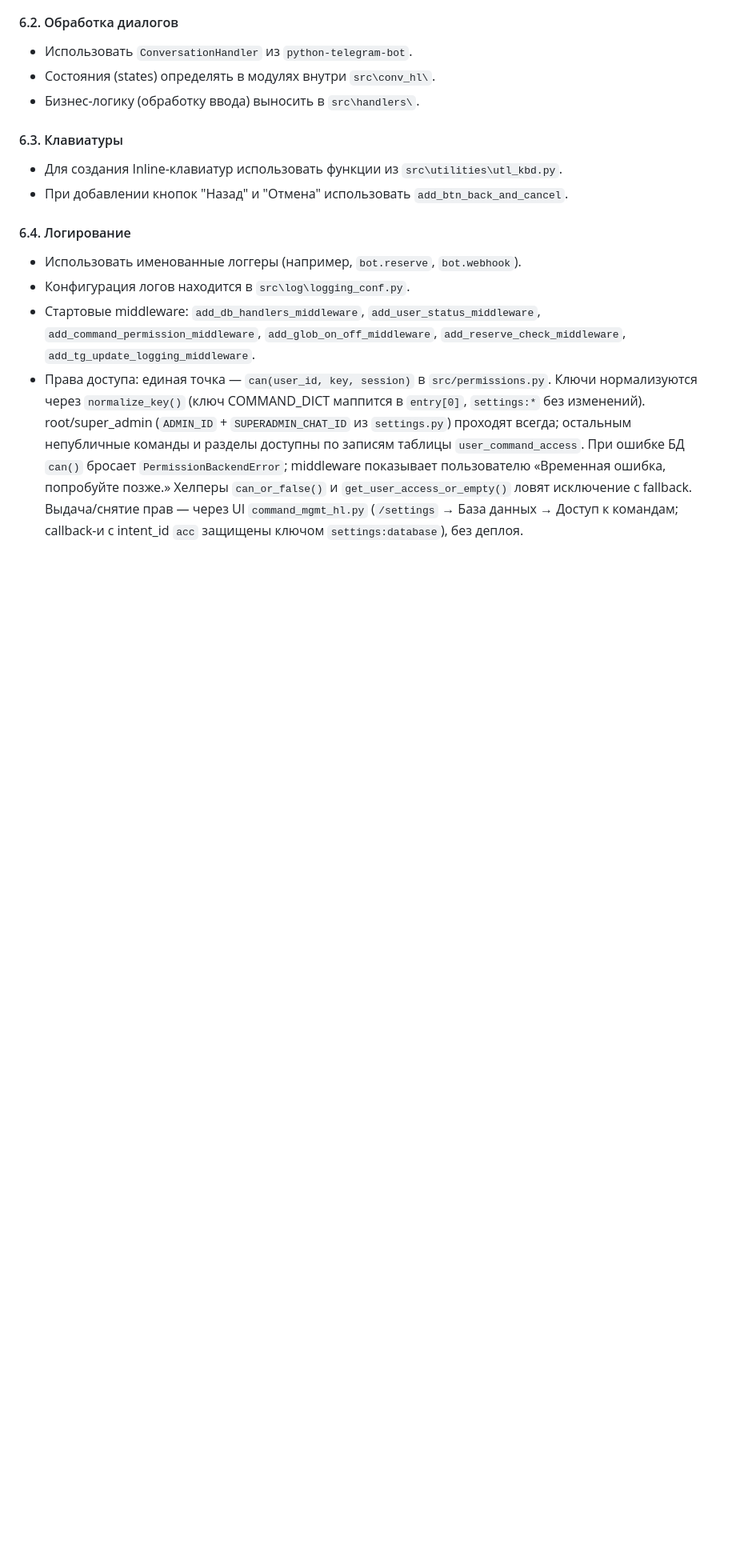
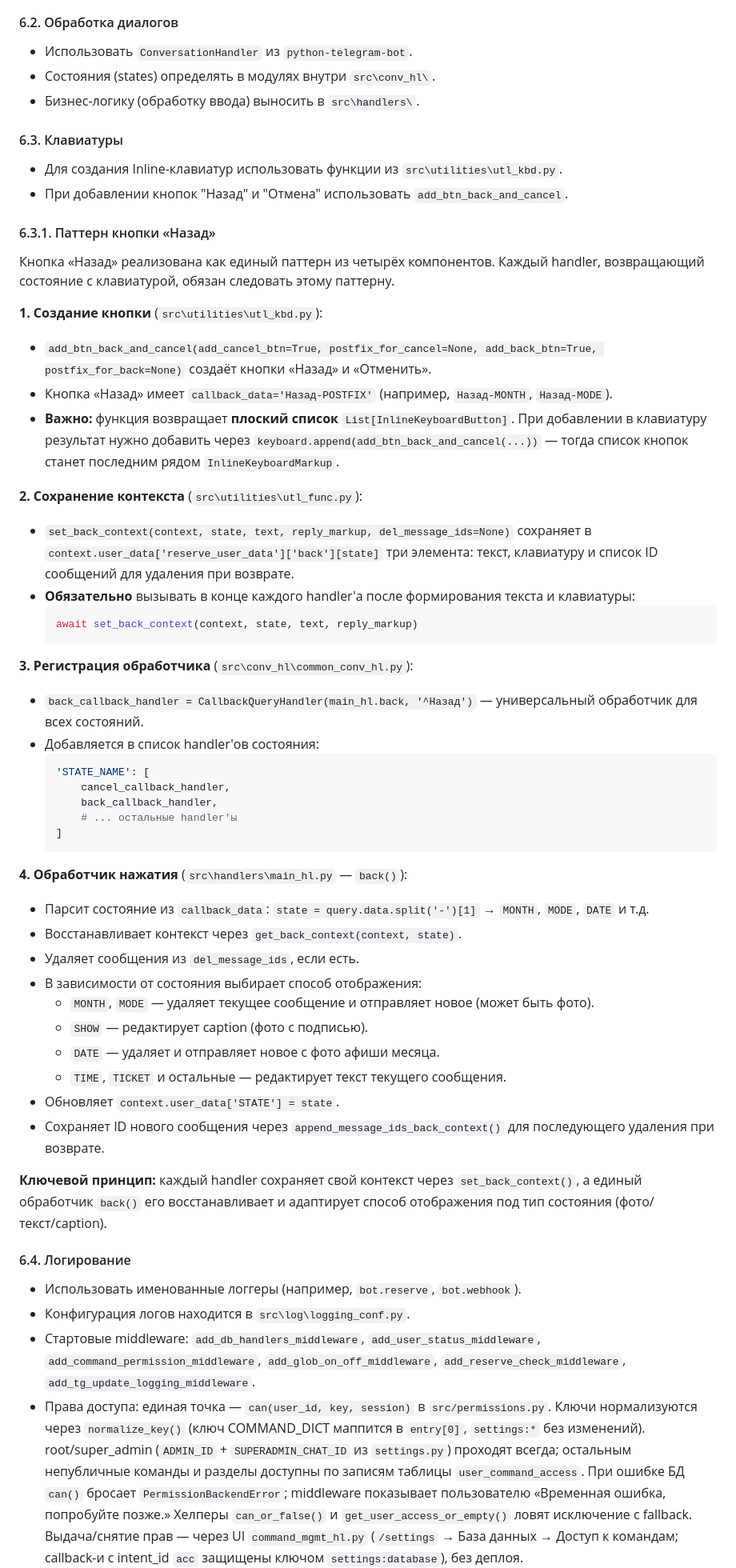
Before and after one commit to MikiEremiki/baby_domik_bot, a Markdown page: docs/ARCHITECTURE.md, the part around the change. Shown at 80% size. Drawn GitHub-style; blank space fills up the shorter version.

Commit message:
docs: добавить описание паттерна кнопки «Назад» в ARCHITECTURE.md
Добавлен раздел 6.3.1 с описанием четырёх компонентов паттерна:
создание кнопки, сохранение контекста, регистрация обработчика и
логика обработчика нажатия

````diff
--- a/docs/ARCHITECTURE.md
+++ b/docs/ARCHITECTURE.md
@@ -263,6 +263,47 @@ YooKassa → POST /yookassa (FastAPI)
 - Для создания Inline-клавиатур использовать функции из `src\utilities\utl_kbd.py`.
 - При добавлении кнопок "Назад" и "Отмена" использовать `add_btn_back_and_cancel`.
 
+#### 6.3.1. Паттерн кнопки «Назад»
+
+Кнопка «Назад» реализована как единый паттерн из четырёх компонентов. Каждый handler, возвращающий состояние с клавиатурой, обязан следовать этому паттерну.
+
+**1. Создание кнопки** (`src\utilities\utl_kbd.py`):
+- `add_btn_back_and_cancel(add_cancel_btn=True, postfix_for_cancel=None, add_back_btn=True, postfix_for_back=None)` создаёт кнопки «Назад» и «Отменить».
+- Кнопка «Назад» имеет `callback_data='Назад-POSTFIX'` (например, `Назад-MONTH`, `Назад-MODE`).
+- **Важно:** функция возвращает **плоский список** `List[InlineKeyboardButton]`. При добавлении в клавиатуру результат нужно добавить через `keyboard.append(add_btn_back_and_cancel(...))` — тогда список кнопок станет последним рядом `InlineKeyboardMarkup`.
+
+**2. Сохранение контекста** (`src\utilities\utl_func.py`):
+- `set_back_context(context, state, text, reply_markup, del_message_ids=None)` сохраняет в `context.user_data['reserve_user_data']['back'][state]` три элемента: текст, клавиатуру и список ID сообщений для удаления при возврате.
+- **Обязательно** вызывать в конце каждого handler'а после формирования текста и клавиатуры:
+  ```python
+  await set_back_context(context, state, text, reply_markup)
+  ```
+
+**3. Регистрация обработчика** (`src\conv_hl\common_conv_hl.py`):
+- `back_callback_handler = CallbackQueryHandler(main_hl.back, '^Назад')` — универсальный обработчик для всех состояний.
+- Добавляется в список handler'ов состояния:
+  ```python
+  'STATE_NAME': [
+      cancel_callback_handler,
+      back_callback_handler,
+      # ... остальные handler'ы
+  ]
+  ```
+
+**4. Обработчик нажатия** (`src\handlers\main_hl.py` — `back()`):
+- Парсит состояние из `callback_data`: `state = query.data.split('-')[1]` → `MONTH`, `MODE`, `DATE` и т.д.
+- Восстанавливает контекст через `get_back_context(context, state)`.
+- Удаляет сообщения из `del_message_ids`, если есть.
+- В зависимости от состояния выбирает способ отображения:
+  - `MONTH`, `MODE` — удаляет текущее сообщение и отправляет новое (может быть фото).
+  - `SHOW` — редактирует caption (фото с подписью).
+  - `DATE` — удаляет и отправляет новое с фото афиши месяца.
+  - `TIME`, `TICKET` и остальные — редактирует текст текущего сообщения.
+- Обновляет `context.user_data['STATE'] = state`.
+- Сохраняет ID нового сообщения через `append_message_ids_back_context()` для последующего удаления при возврате.
+
+**Ключевой принцип:** каждый handler сохраняет свой контекст через `set_back_context()`, а единый обработчик `back()` его восстанавливает и адаптирует способ отображения под тип состояния (фото/текст/caption).
+
 #### 6.4. Логирование
 - Использовать именованные логгеры (например, `bot.reserve`, `bot.webhook`).
 - Конфигурация логов находится в `src\log\logging_conf.py`.
````
